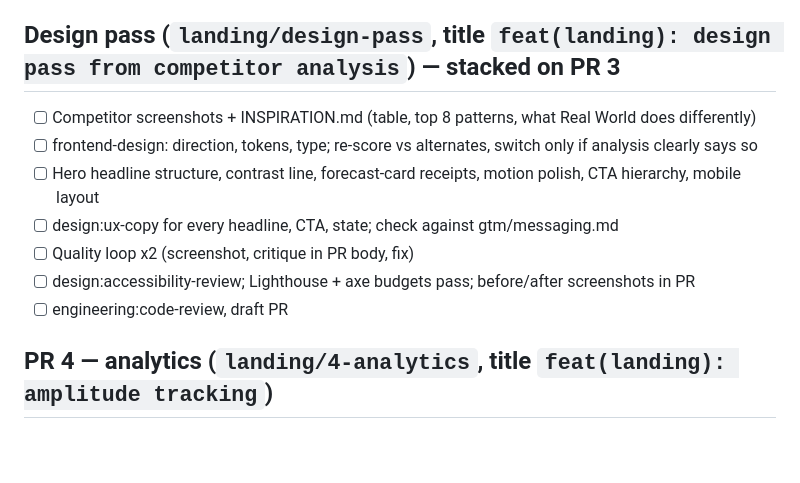
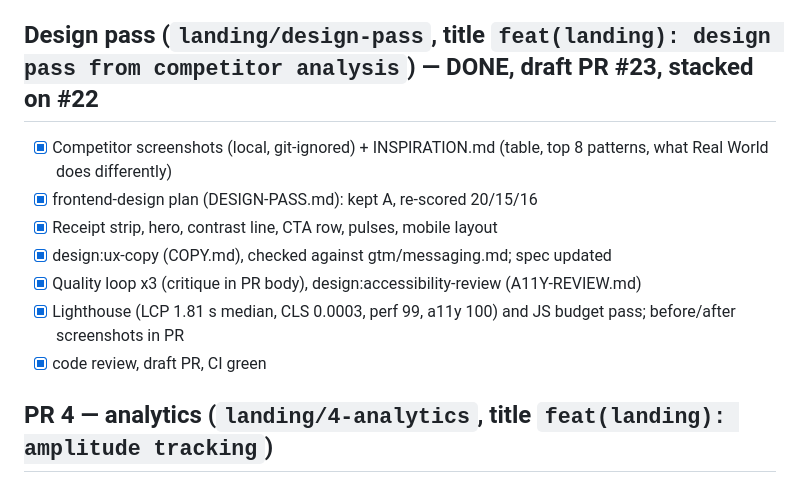
Before and after one commit to SatyamDave/real-world, a Markdown page: landing/PLAN.md, the part around the change. Drawn GitHub-style; blank space fills up the shorter version.

```diff
--- a/landing/PLAN.md
+++ b/landing/PLAN.md
@@ -41,14 +41,14 @@ Legend: [ ] todo · [x] done · [~] in progress · [B] blocked (see OVERNIGHT_LO
 - [x] Tests: 12 unit + 8 Neon-dev integration (skipped without DATABASE_URL_DEV)
 - [x] draft PR
 
-## Design pass (`landing/design-pass`, title `feat(landing): design pass from competitor analysis`) — stacked on PR 3
-- [ ] Competitor screenshots + INSPIRATION.md (table, top 8 patterns, what Real World does differently)
-- [ ] frontend-design: direction, tokens, type; re-score vs alternates, switch only if analysis clearly says so
-- [ ] Hero headline structure, contrast line, forecast-card receipts, motion polish, CTA hierarchy, mobile layout
-- [ ] design:ux-copy for every headline, CTA, state; check against gtm/messaging.md
-- [ ] Quality loop x2 (screenshot, critique in PR body, fix)
-- [ ] design:accessibility-review; Lighthouse + axe budgets pass; before/after screenshots in PR
-- [ ] engineering:code-review, draft PR
+## Design pass (`landing/design-pass`, title `feat(landing): design pass from competitor analysis`) — DONE, draft PR #23, stacked on #22
+- [x] Competitor screenshots (local, git-ignored) + INSPIRATION.md (table, top 8 patterns, what Real World does differently)
+- [x] frontend-design plan (DESIGN-PASS.md): kept A, re-scored 20/15/16
+- [x] Receipt strip, hero, contrast line, CTA row, pulses, mobile layout
+- [x] design:ux-copy (COPY.md), checked against gtm/messaging.md; spec updated
+- [x] Quality loop x3 (critique in PR body), design:accessibility-review (A11Y-REVIEW.md)
+- [x] Lighthouse (LCP 1.81 s median, CLS 0.0003, perf 99, a11y 100) and JS budget pass; before/after screenshots in PR
+- [x] code review, draft PR, CI green
 
 ## PR 4 — analytics (`landing/4-analytics`, title `feat(landing): amplitude tracking`)
 - [ ] `@amplitude/analytics-browser` autocapture+attribution+UTM; session-replay plugin w/ sample rate; mask email
```
Also changed, not shown: landing/OVERNIGHT_LOG.md (+10 -0 lines).
